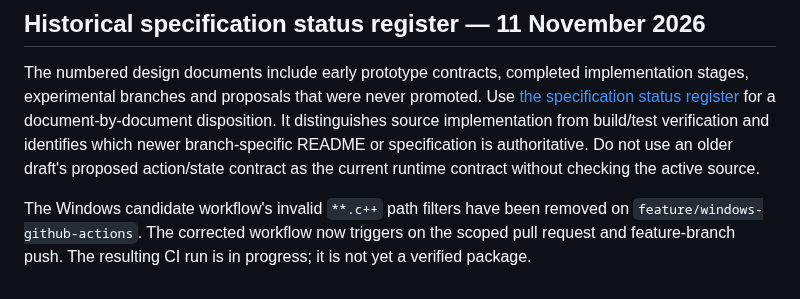
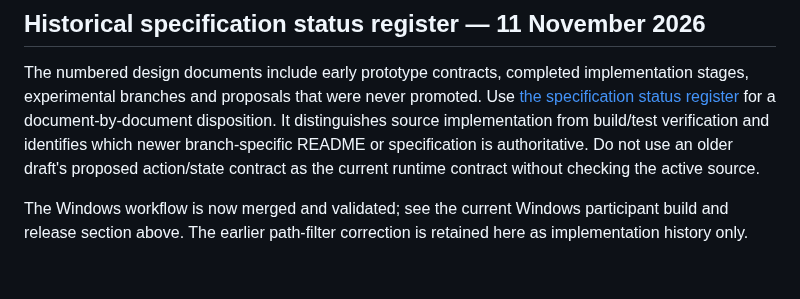
Before and after one commit to SAmWaM42/IS-proj, a Markdown page: Docs/00-current-implementation-map.md, the part around the change. Rendered like a GitHub page.

Commit message:
Remove stale Windows CI pending status from implementation map

```diff
--- a/Docs/00-current-implementation-map.md
+++ b/Docs/00-current-implementation-map.md
@@ -93,4 +93,4 @@ Retain older design documents as design history; update their status when revisi
 
 The numbered design documents include early prototype contracts, completed implementation stages, experimental branches and proposals that were never promoted. Use [the specification status register](99-specification-status-register.md) for a document-by-document disposition. It distinguishes source implementation from build/test verification and identifies which newer branch-specific README or specification is authoritative. Do not use an older draft's proposed action/state contract as the current runtime contract without checking the active source.
 
-The Windows candidate workflow's invalid `**.c++` path filters have been removed on `feature/windows-github-actions`. The corrected workflow now triggers on the scoped pull request and feature-branch push. The resulting CI run is in progress; it is not yet a verified package.
+The Windows workflow is now merged and validated; see the current Windows participant build and release section above. The earlier path-filter correction is retained here as implementation history only.
```
